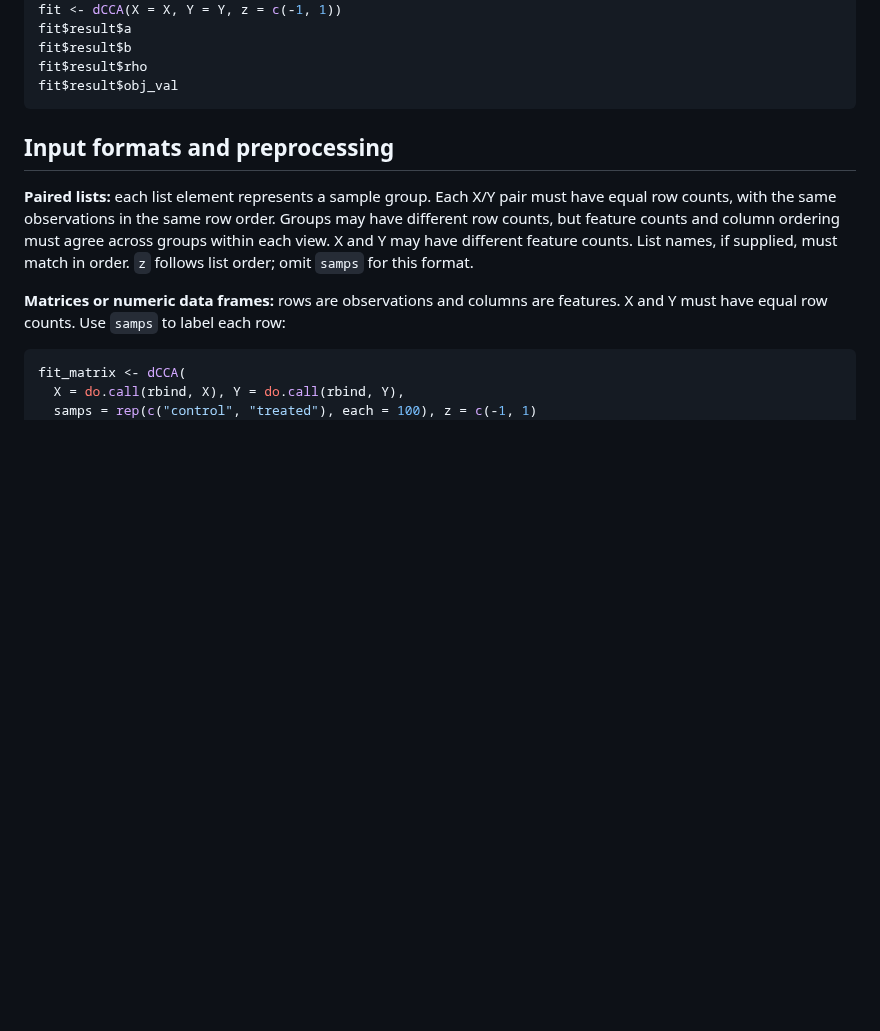
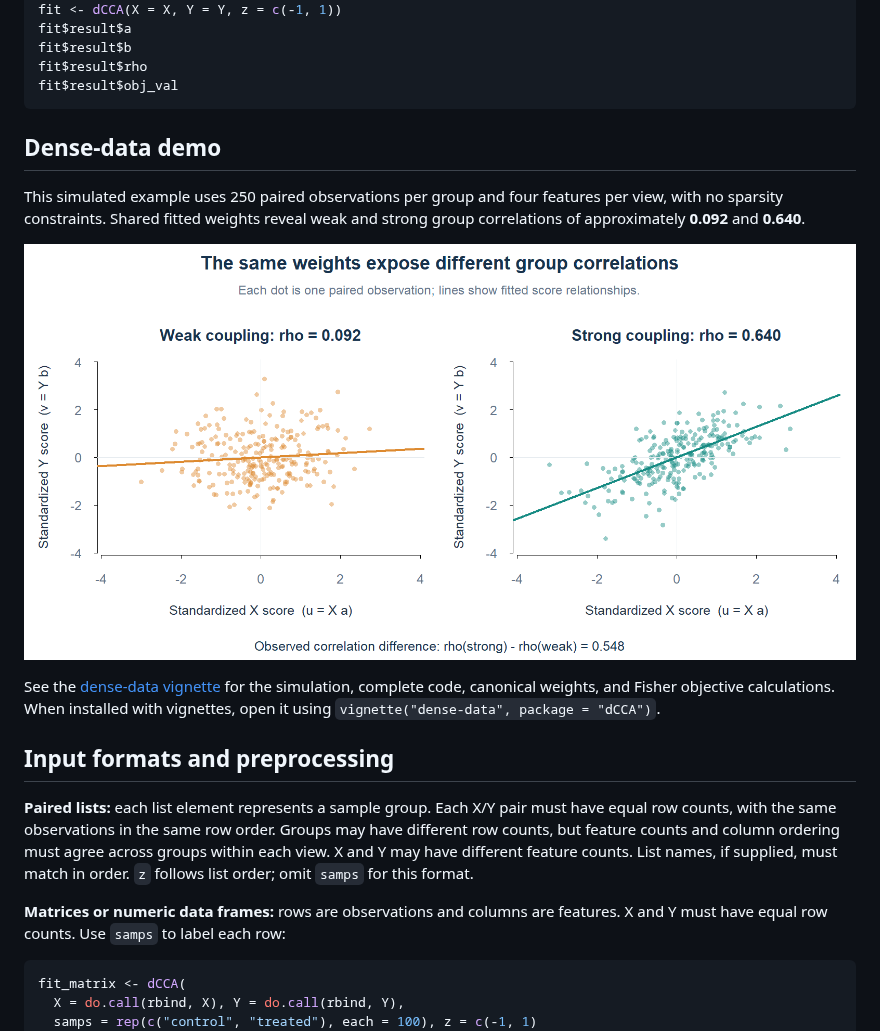
Before and after one commit to rainali475/dCCA, a Markdown page: README.md, the part around the change. Drawn GitHub-style; pictures changed too: man/figures/dense-canonical-scores.png (added); blank space fills up the shorter version.

Commit message:
Add vignette

````diff
--- a/README.md
+++ b/README.md
@@ -48,6 +48,18 @@ fit$result$rho
 fit$result$obj_val
 ```
 
+
+## Dense-data demo
+
+This simulated example uses 250 paired observations per group and four
+features per view, with no sparsity constraints. Shared fitted weights reveal
+weak and strong group correlations of approximately **0.092** and **0.640**.
+
+![Canonical scores for the dense-data example](man/figures/dense-canonical-scores.png)
+
+See the [dense-data vignette](vignettes/dense-data.Rmd) for the simulation,
+complete code, canonical weights, and Fisher objective calculations. When
+installed with vignettes, open it using `vignette("dense-data", package = "dCCA")`.
 
 ## Input formats and preprocessing
 
````
Also changed, not shown: 6 other files.
